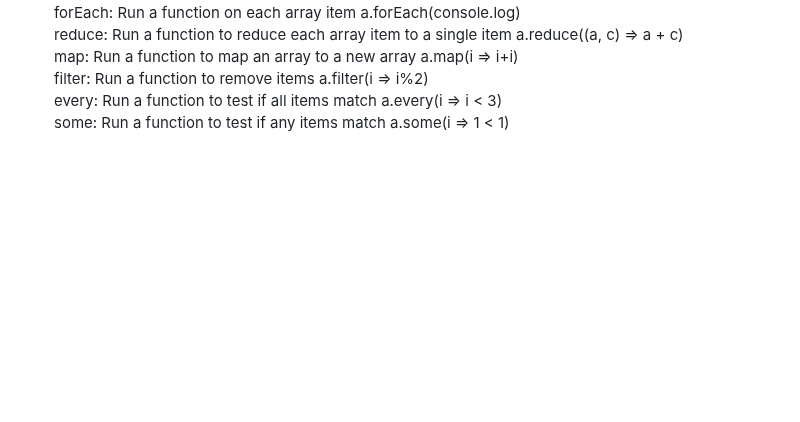
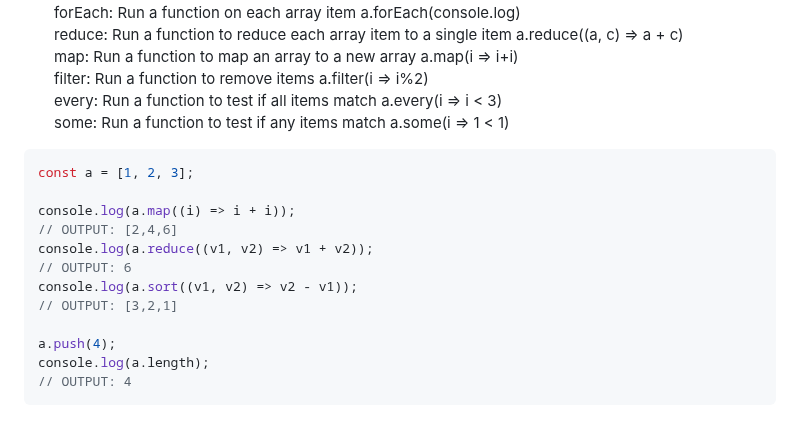
Before and after one commit to Kimball-Peterson/startup, a Markdown page: notes.md, the part around the change. Drawn GitHub-style; blank space fills up the shorter version.

````diff
--- a/notes.md
+++ b/notes.md
@@ -77,3 +77,18 @@ console.log(a.length);
 	filter:	Run a function to remove items				a.filter(i => i%2)
 	every:	Run a function to test if all items match		a.every(i => i < 3)
 	some:	Run a function to test if any items match		a.some(i => 1 < 1)
+
+ ```javascript
+const a = [1, 2, 3];
+
+console.log(a.map((i) => i + i));
+// OUTPUT: [2,4,6]
+console.log(a.reduce((v1, v2) => v1 + v2));
+// OUTPUT: 6
+console.log(a.sort((v1, v2) => v2 - v1));
+// OUTPUT: [3,2,1]
+
+a.push(4);
+console.log(a.length);
+// OUTPUT: 4
+```
````
